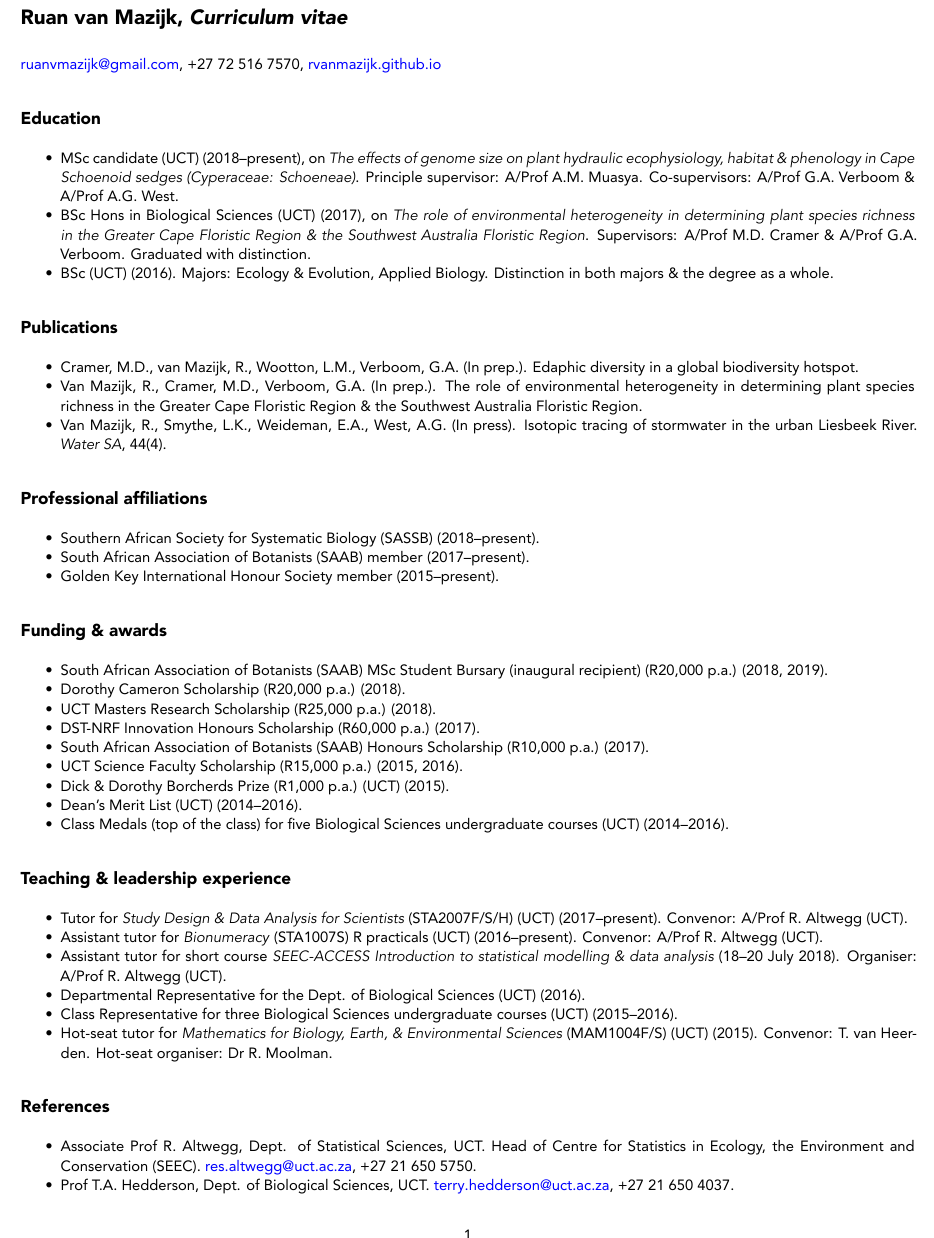
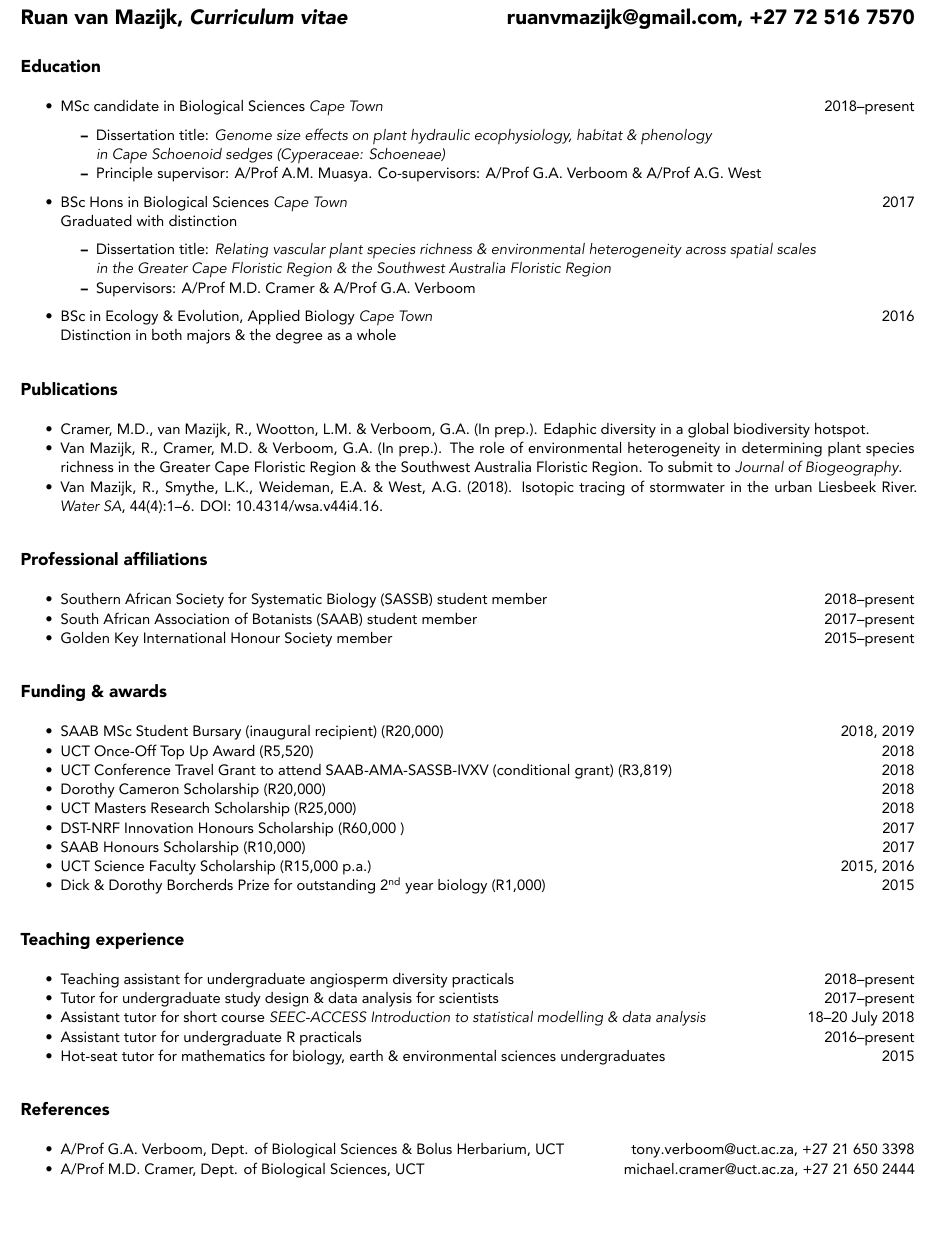
Before and after one commit to rvanmazijk/cv, an R Markdown document (RvanMazijk_CV_1page.Rmd): part of the page, cut so that both start at the same text, the shorter picture padded with empty space. The pictures show the output file RvanMazijk_CV_1page.pdf that the author committed with the source.

Commit message:
Update 1page CV

```diff
--- a/RvanMazijk_CV_1page.Rmd
+++ b/RvanMazijk_CV_1page.Rmd
@@ -3,58 +3,61 @@ output:
   pdf_document:
     latex_engine: xelatex
 mainfont: Avenir
-linkcolor: blue
-urlcolor: blue
 geometry: margin=1cm
 header-includes:
   # Set font size here, as `fontsize:` doesn't work w/ custom `mainfont:`
   - \usepackage[fontsize=10pt]{scrextend}
 ---
 
-# Ruan van Mazijk, _Curriculum vitae_
+\pagenumbering{gobble}
 
-<ruanvmazijk@gmail.com>, +27 72 516 7570, [rvanmazijk.github.io](https://rvanmazijk.github.io)
+# Ruan van Mazijk, _Curriculum vitae_ \hfill <ruanvmazijk@gmail.com>, +27 72 516 7570<!--, [rvanmazijk.github.io](https://rvanmazijk.github.io)-->
 
 ## Education
 
-- MSc candidate (UCT) (2018--present), on _The effects of genome size on plant hydraulic ecophysiology, habitat & phenology in Cape Schoenoid sedges (Cyperaceae: Schoeneae)_. Principle supervisor: A/Prof A.M. Muasya. Co-supervisors: A/Prof G.A. Verboom & A/Prof A.G. West.
-- BSc Hons in Biological Sciences (UCT) (2017), on _The role of environmental heterogeneity in determining plant species richness in the Greater Cape Floristic Region & the Southwest Australia Floristic Region_. Supervisors: A/Prof M.D. Cramer & A/Prof G.A. Verboom. Graduated with distinction.
-- BSc (UCT) (2016). Majors: Ecology & Evolution, Applied Biology. Distinction in both majors & the degree as a whole.
+- MSc candidate in Biological Sciences _Cape Town_ \hfill 2018--present
+  - Dissertation title: _Genome size effects on plant hydraulic ecophysiology, habitat & phenology_ \par _in Cape Schoenoid sedges (Cyperaceae: Schoeneae)_
+  - Principle supervisor: A/Prof A.M. Muasya. Co-supervisors: A/Prof G.A. Verboom & A/Prof A.G. West
+- BSc Hons in Biological Sciences _Cape Town_ \hfill 2017
+  \par Graduated with distinction
+  - Dissertation title: _Relating vascular plant species richness & environmental heterogeneity across spatial scales_ \par _in the Greater Cape Floristic Region & the Southwest Australia Floristic Region_
+  - Supervisors: A/Prof M.D. Cramer & A/Prof G.A. Verboom
+- BSc in Ecology & Evolution, Applied Biology _Cape Town_ \hfill 2016
+  \par Distinction in both majors & the degree as a whole
 
 ## Publications
 
-- Cramer, M.D., van Mazijk, R., Wootton, L.M., Verboom, G.A. (In prep.). Edaphic diversity in a global biodiversity hotspot.
-- Van Mazijk, R., Cramer, M.D., Verboom, G.A. (In prep.). The role of environmental heterogeneity in determining plant species richness in the Greater Cape Floristic Region & the Southwest Australia Floristic Region.
-- Van Mazijk, R., Smythe, L.K., Weideman, E.A., West, A.G. (In press). Isotopic tracing of stormwater in the urban Liesbeek River. _Water SA_, 44(4).
+- Cramer, M.D., van Mazijk, R., Wootton, L.M. & Verboom, G.A. (In prep.). Edaphic diversity in a global biodiversity hotspot.
+- Van Mazijk, R., Cramer, M.D. & Verboom, G.A. (In prep.). The role of environmental heterogeneity in determining plant species richness in the Greater Cape Floristic Region & the Southwest Australia Floristic Region. To submit to _Journal of Biogeography_.
+- Van Mazijk, R., Smythe, L.K., Weideman, E.A. & West, A.G. (2018). Isotopic tracing of stormwater in the urban Liesbeek River. _Water SA_, 44(4):1--6. DOI: [10.4314/wsa.v44i4.16](http://dx.doi.org/10.4314/wsa.v44i4.16).
 
 ## Professional affiliations
 
-- Southern African Society for Systematic Biology (SASSB) (2018--present).
-- South African Association of Botanists (SAAB) member (2017--present).
-- Golden Key International Honour Society member (2015--present).
+- Southern African Society for Systematic Biology (SASSB) student member \hfill 2018--present
+- South African Association of Botanists (SAAB) student member \hfill 2017--present
+- Golden Key International Honour Society member \hfill 2015--present
 
 ## Funding & awards
 
-- South African Association of Botanists (SAAB) MSc Student Bursary (inaugural recipient) (R20,000 p.a.) (2018, 2019).
-- Dorothy Cameron Scholarship (R20,000 p.a.) (2018).
-- UCT Masters Research Scholarship (R25,000 p.a.) (2018).
-- DST-NRF Innovation Honours Scholarship (R60,000 p.a.) (2017).
-- South African Association of Botanists (SAAB) Honours Scholarship (R10,000 p.a.) (2017).
-- UCT Science Faculty Scholarship (R15,000 p.a.) (2015, 2016).
-- Dick & Dorothy Borcherds Prize (R1,000 p.a.) (UCT) (2015).
-- Dean's Merit List (UCT) (2014--2016).
-- Class Medals (top of the class) for five Biological Sciences undergraduate courses (UCT) (2014--2016).
+- SAAB MSc Student Bursary (inaugural recipient) (R20,000) \hfill 2018, 2019
+- UCT Once-Off Top Up Award (R5,520) \hfill 2018
+- UCT Conference Travel Grant to attend SAAB-AMA-SASSB-IVXV (conditional grant) (R3,819) \hfill 2018
+- Dorothy Cameron Scholarship (R20,000) \hfill 2018
+- UCT Masters Research Scholarship (R25,000) \hfill 2018
+- DST-NRF Innovation Honours Scholarship (R60,000 ) \hfill 2017
+- SAAB Honours Scholarship (R10,000) \hfill 2017
+- UCT Science Faculty Scholarship (R15,000 p.a.) \hfill 2015, 2016
+- Dick & Dorothy Borcherds Prize for outstanding 2^nd^ year biology (R1,000) \hfill 2015
 
-## Teaching & leadership experience
+## Teaching experience
 
-- Tutor for _Study Design & Data Analysis for Scientists_ (STA2007F/S/H) (UCT) (2017--present). Convenor: A/Prof R. Altwegg (UCT).
-- Assistant tutor for _Bionumeracy_ (STA1007S) R practicals (UCT) (2016--present). Convenor: A/Prof R. Altwegg (UCT).
-- Assistant tutor for short course _SEEC-ACCESS Introduction to statistical modelling & data analysis_ (18--20 July 2018). Organiser: A/Prof R. Altwegg (UCT).
-- Departmental Representative for the Dept. of Biological Sciences (UCT) (2016).
-- Class Representative for three Biological Sciences undergraduate courses (UCT) (2015--2016).
-- Hot-seat tutor for _Mathematics for Biology, Earth, & Environmental Sciences_ (MAM1004F/S) (UCT) (2015). Convenor: T. van Heerden. Hot-seat organiser: Dr R. Moolman.
+- Teaching assistant for undergraduate angiosperm diversity practicals \hfill 2018--present
+- Tutor for undergraduate study design & data analysis for scientists \hfill 2017--present
+- Assistant tutor for short course _SEEC-ACCESS Introduction to statistical modelling & data analysis_ \hfill 18--20 July 2018
+- Assistant tutor for undergraduate R practicals \hfill 2016--present
+- Hot-seat tutor for mathematics for biology, earth & environmental sciences undergraduates \hfill 2015
 
 ## References
 
-- Associate Prof R. Altwegg, Dept. of Statistical Sciences, UCT. Head of Centre for Statistics in Ecology, the Environment and Conservation (SEEC). <res.altwegg@uct.ac.za>, +27 21 650 5750.
-- Prof T.A. Hedderson, Dept. of Biological Sciences, UCT. <terry.hedderson@uct.ac.za>, +27 21 650 4037.
+- A/Prof G.A. Verboom, Dept. of Biological Sciences & Bolus Herbarium, UCT \hfill <tony.verboom@uct.ac.za>, +27 21 650 3398
+- A/Prof M.D. Cramer, Dept. of Biological Sciences, UCT \hfill <michael.cramer@uct.ac.za>, +27 21 650 2444
```
Also changed, not shown: RvanMazijk_CV_1page.pdf.
